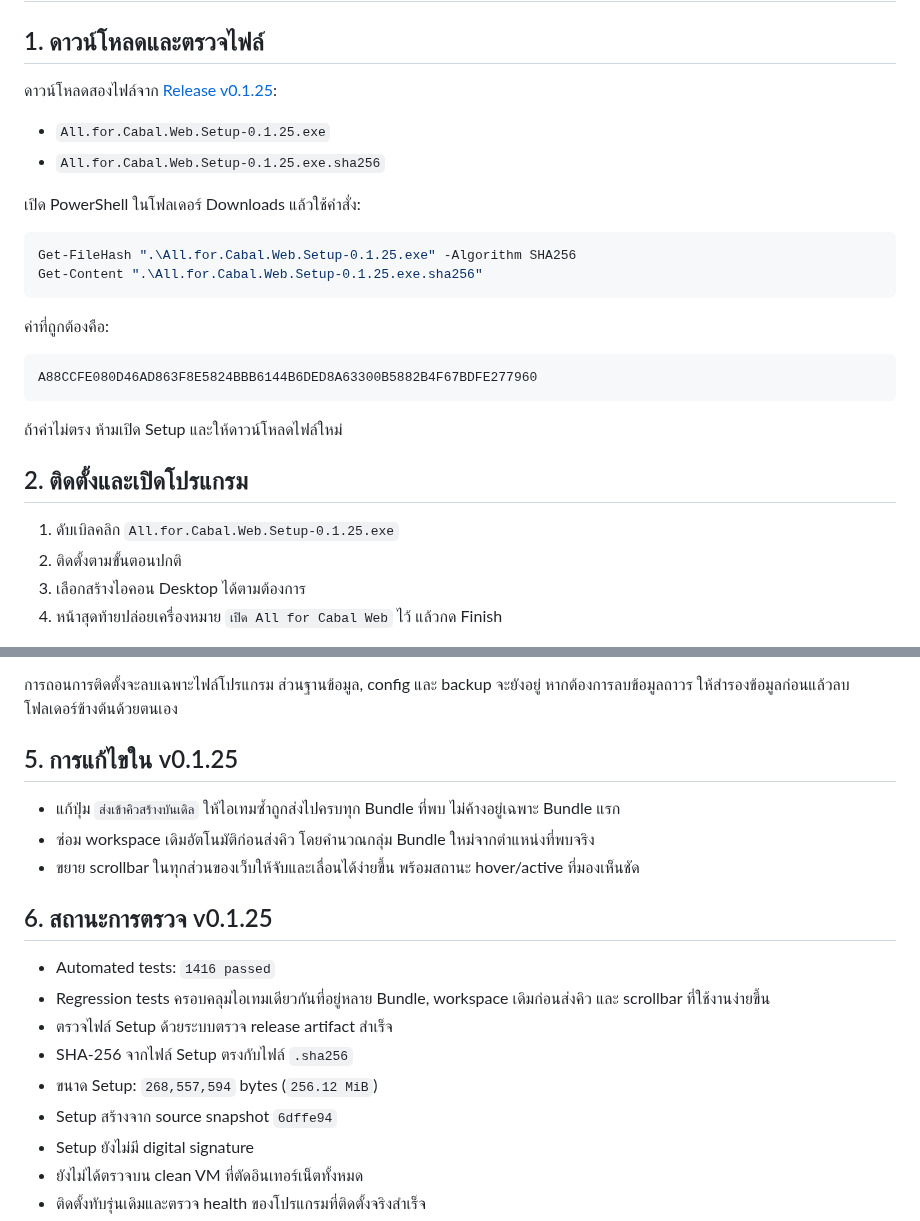
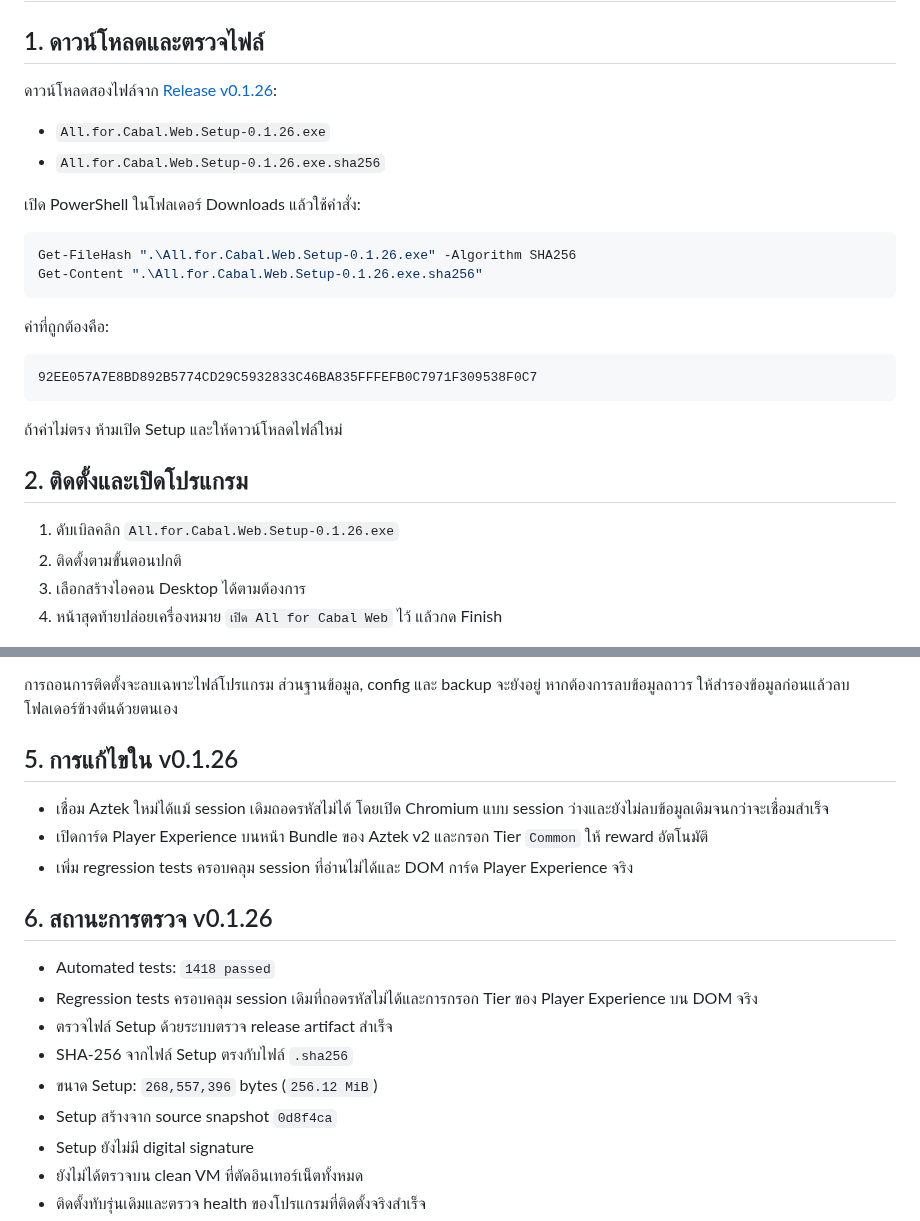
Before and after one commit to momozxmo/tool-cabal-local, a Markdown page: docs/LOCAL_INSTALL.md, 2 parts joined by grey strips. Drawn GitHub-style.

````diff
--- a/docs/LOCAL_INSTALL.md
+++ b/docs/LOCAL_INSTALL.md
@@ -2,29 +2,29 @@
 
 ## 1. ดาวน์โหลดและตรวจไฟล์
 
-ดาวน์โหลดสองไฟล์จาก [Release v0.1.25](https://github.com/momozxmo/tool-cabal-local/releases/tag/v0.1.25):
+ดาวน์โหลดสองไฟล์จาก [Release v0.1.26](https://github.com/momozxmo/tool-cabal-local/releases/tag/v0.1.26):
 
-- `All.for.Cabal.Web.Setup-0.1.25.exe`
-- `All.for.Cabal.Web.Setup-0.1.25.exe.sha256`
+- `All.for.Cabal.Web.Setup-0.1.26.exe`
+- `All.for.Cabal.Web.Setup-0.1.26.exe.sha256`
 
 เปิด PowerShell ในโฟลเดอร์ Downloads แล้วใช้คำสั่ง:
 
 ```powershell
-Get-FileHash ".\All.for.Cabal.Web.Setup-0.1.25.exe" -Algorithm SHA256
-Get-Content ".\All.for.Cabal.Web.Setup-0.1.25.exe.sha256"
+Get-FileHash ".\All.for.Cabal.Web.Setup-0.1.26.exe" -Algorithm SHA256
+Get-Content ".\All.for.Cabal.Web.Setup-0.1.26.exe.sha256"
 ```
 
 ค่าที่ถูกต้องคือ:
 
 ```text
-A88CCFE080D46AD863F8E5824BBB6144B6DED8A63300B5882B4F67BDFE277960
+92EE057A7E8BD892B5774CD29C5932833C46BA835FFFEFB0C7971F309538F0C7
 ```
 
 ถ้าค่าไม่ตรง ห้ามเปิด Setup และให้ดาวน์โหลดไฟล์ใหม่
 
 ## 2. ติดตั้งและเปิดโปรแกรม
 
-1. ดับเบิลคลิก `All.for.Cabal.Web.Setup-0.1.25.exe`
+1. ดับเบิลคลิก `All.for.Cabal.Web.Setup-0.1.26.exe`
 2. ติดตั้งตามขั้นตอนปกติ
 3. เลือกสร้างไอคอน Desktop ได้ตามต้องการ
 4. หน้าสุดท้ายปล่อยเครื่องหมาย `เปิด All for Cabal Web` ไว้ แล้วกด Finish
@@ -57,20 +57,20 @@ Controller มีสามปุ่ม:
 
 การถอนการติดตั้งจะลบเฉพาะไฟล์โปรแกรม ส่วนฐานข้อมูล, config และ backup จะยังอยู่ หากต้องการลบข้อมูลถาวร ให้สำรองข้อมูลก่อนแล้วลบโฟลเดอร์ข้างต้นด้วยตนเอง
 
-## 5. การแก้ไขใน v0.1.25
+## 5. การแก้ไขใน v0.1.26
 
-- แก้ปุ่ม `ส่งเข้าคิวสร้างบันเดิล` ให้ไอเทมซ้ำถูกส่งไปครบทุก Bundle ที่พบ ไม่ค้างอยู่เฉพาะ Bundle แรก
-- ซ่อม workspace เดิมอัตโนมัติก่อนส่งคิว โดยคำนวณกลุ่ม Bundle ใหม่จากตำแหน่งที่พบจริง
-- ขยาย scrollbar ในทุกส่วนของเว็บให้จับและเลื่อนได้ง่ายขึ้น พร้อมสถานะ hover/active ที่มองเห็นชัด
+- เชื่อม Aztek ใหม่ได้แม้ session เดิมถอดรหัสไม่ได้ โดยเปิด Chromium แบบ session ว่างและยังไม่ลบข้อมูลเดิมจนกว่าจะเชื่อมสำเร็จ
+- เปิดการ์ด Player Experience บนหน้า Bundle ของ Aztek v2 และกรอก Tier `Common` ให้ reward อัตโนมัติ
+- เพิ่ม regression tests ครอบคลุม session ที่อ่านไม่ได้และ DOM การ์ด Player Experience จริง
 
-## 6. สถานะการตรวจ v0.1.25
+## 6. สถานะการตรวจ v0.1.26
 
-- Automated tests: `1416 passed`
-- Regression tests ครอบคลุมไอเทมเดียวกันที่อยู่หลาย Bundle, workspace เดิมก่อนส่งคิว และ scrollbar ที่ใช้งานง่ายขึ้น
+- Automated tests: `1418 passed`
+- Regression tests ครอบคลุม session เดิมที่ถอดรหัสไม่ได้และการกรอก Tier ของ Player Experience บน DOM จริง
 - ตรวจไฟล์ Setup ด้วยระบบตรวจ release artifact สำเร็จ
 - SHA-256 จากไฟล์ Setup ตรงกับไฟล์ `.sha256`
-- ขนาด Setup: `268,557,594` bytes (`256.12 MiB`)
-- Setup สร้างจาก source snapshot `6dffe94`
+- ขนาด Setup: `268,557,396` bytes (`256.12 MiB`)
+- Setup สร้างจาก source snapshot `0d8f4ca`
 - Setup ยังไม่มี digital signature
 - ยังไม่ได้ตรวจบน clean VM ที่ตัดอินเทอร์เน็ตทั้งหมด
 - ติดตั้งทับรุ่นเดิมและตรวจ health ของโปรแกรมที่ติดตั้งจริงสำเร็จ
````
Also changed, not shown: README.md (+9 -9 lines).
